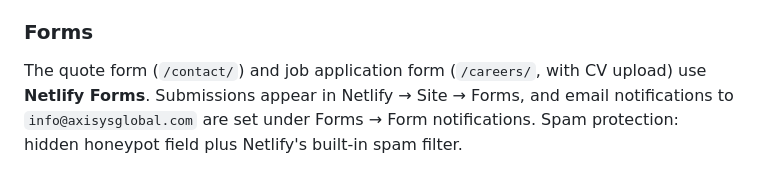
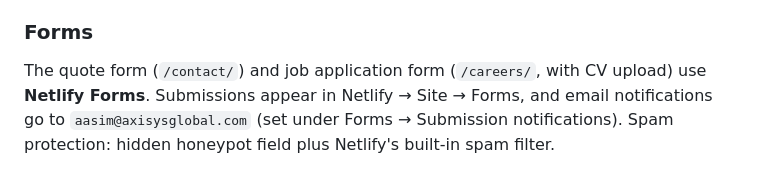
Before and after one commit to Asima4/x-axisys, a Markdown page: README.md, the part around the change. GitHub-like rendering.

Commit message:
README: form notifications go to aasim@axisysglobal.com
Co-Authored-By: Claude Opus 5.5 <noreply@anthropic.com>

```diff
--- a/README.md
+++ b/README.md
@@ -66,5 +66,5 @@ The site is hosted free on **Netlify**, connected to this GitHub repo. Every `gi
 ### Forms
 
 The quote form (`/contact/`) and job application form (`/careers/`, with CV upload) use **Netlify Forms**.
-Submissions appear in Netlify → Site → Forms, and email notifications to `info@axisysglobal.com` are set under Forms → Form notifications.
+Submissions appear in Netlify → Site → Forms, and email notifications go to `aasim@axisysglobal.com` (set under Forms → Submission notifications).
 Spam protection: hidden honeypot field plus Netlify's built-in spam filter.
```
